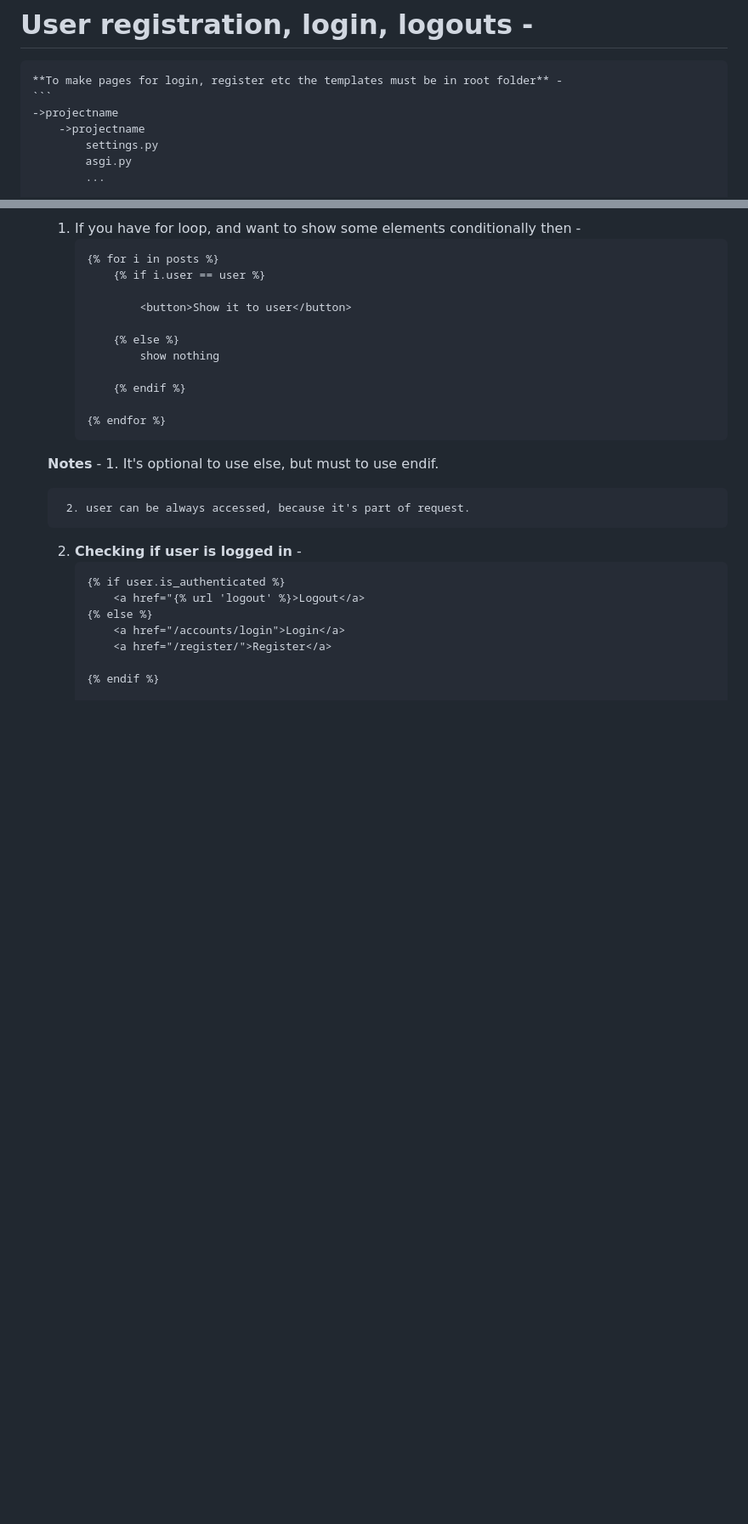
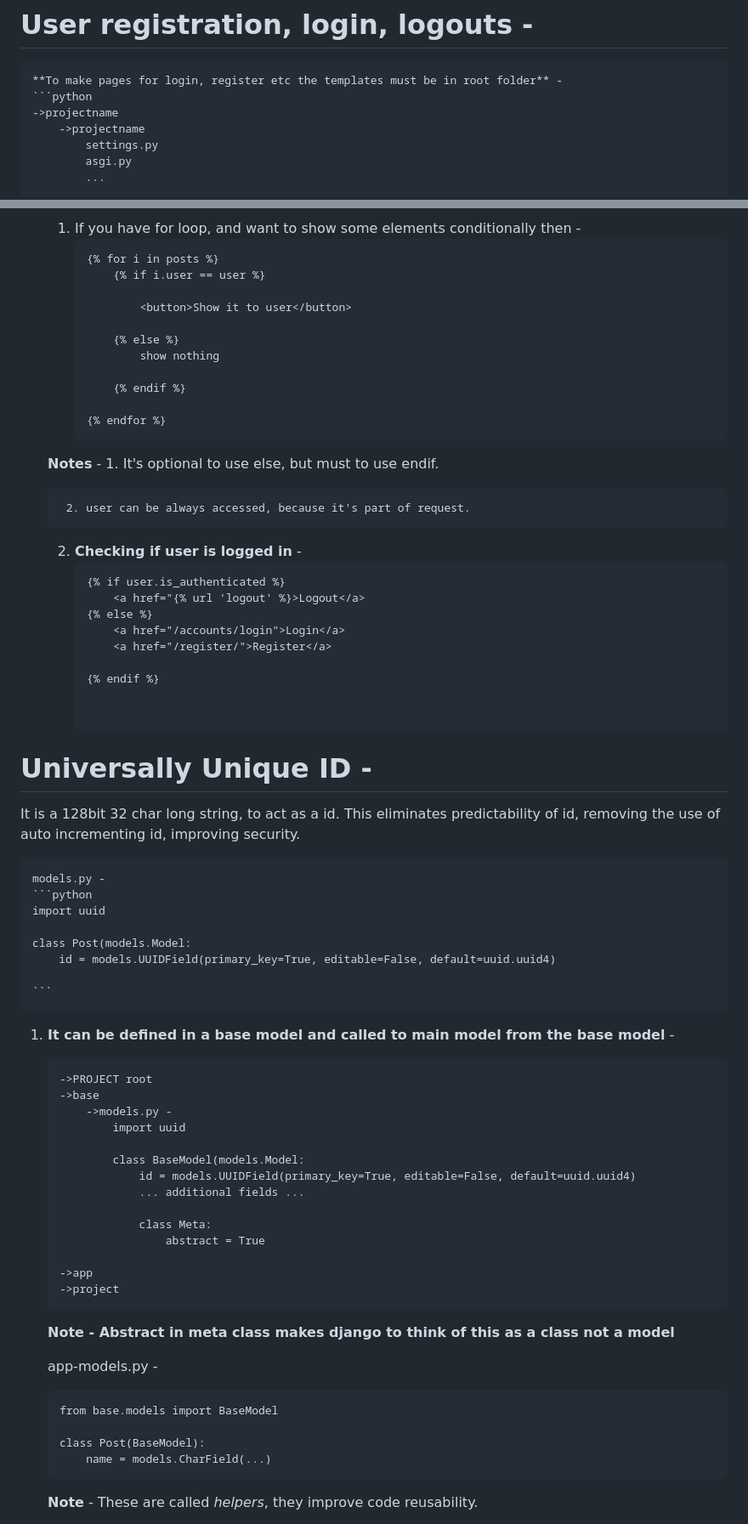
Before and after one commit to CodingInGene/Django, a Markdown page: Tutorial.md, 2 parts joined by grey strips. Shown: that part at 85% size. Rendered like a GitHub page; blank space fills up the shorter version.

Commit message:
UUID addition

````diff
--- a/Tutorial.md
+++ b/Tutorial.md
@@ -711,7 +714,7 @@ So in the same tab go to admin panel, if it asks to login, then login. The probl
 # User registration, login, logouts -
 
 	**To make pages for login, register etc the templates must be in root folder** -
-	```
+	```python
 	->projectname
 		->projectname
 			settings.py
@@ -862,3 +865,48 @@ So in the same tab go to admin panel, if it asks to login, then login. The probl
 			<a href="/register/">Register</a>
 
 		{% endif %}
+
+
+# Universally Unique ID -
+
+It is a 128bit 32 char long string, to act as a id. This eliminates predictability of id, removing the use of auto incrementing id, improving security.
+
+	models.py -
+	```python
+	import uuid
+
+	class Post(models.Model:
+		id = models.UUIDField(primary_key=True, editable=False, default=uuid.uuid4)
+
+	```
+
+1. **It can be defined in a base model and called to main model from the base model** -
+	```
+	->PROJECT root
+	->base
+		->models.py -
+			import uuid
+
+			class BaseModel(models.Model:
+				id = models.UUIDField(primary_key=True, editable=False, default=uuid.uuid4)
+				... additional fields ...
+
+				class Meta:
+					abstract = True
+
+	->app
+	->project
+	```
+
+	**Note - Abstract in meta class makes django to think of this as a class not a model**
+
+	app-models.py -
+	```
+	from base.models import BaseModel
+
+	class Post(BaseModel):
+		name = models.CharField(...)
+	```
+
+	**Note** - These are called _helpers_, they improve code reusability.
+
````
Also changed, not shown: other parts of Tutorial.md (+65 -3 lines).
